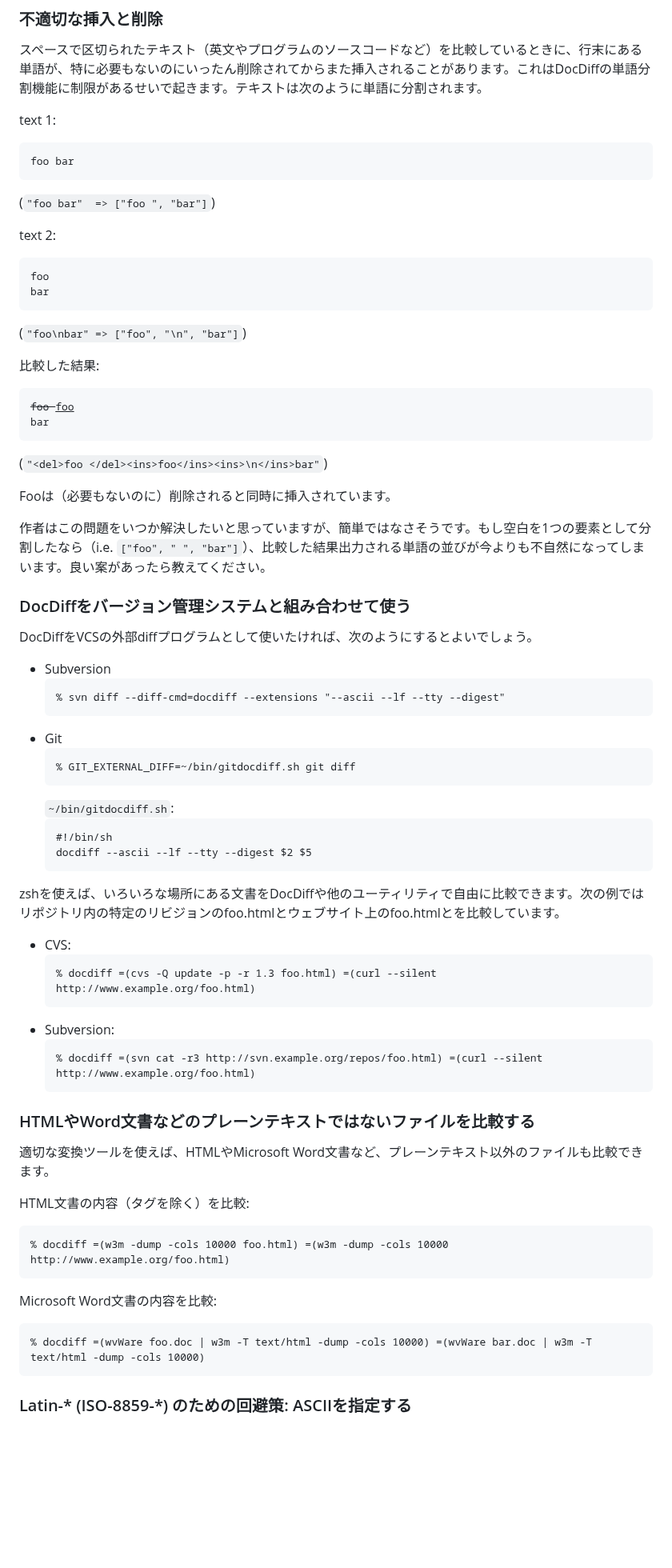
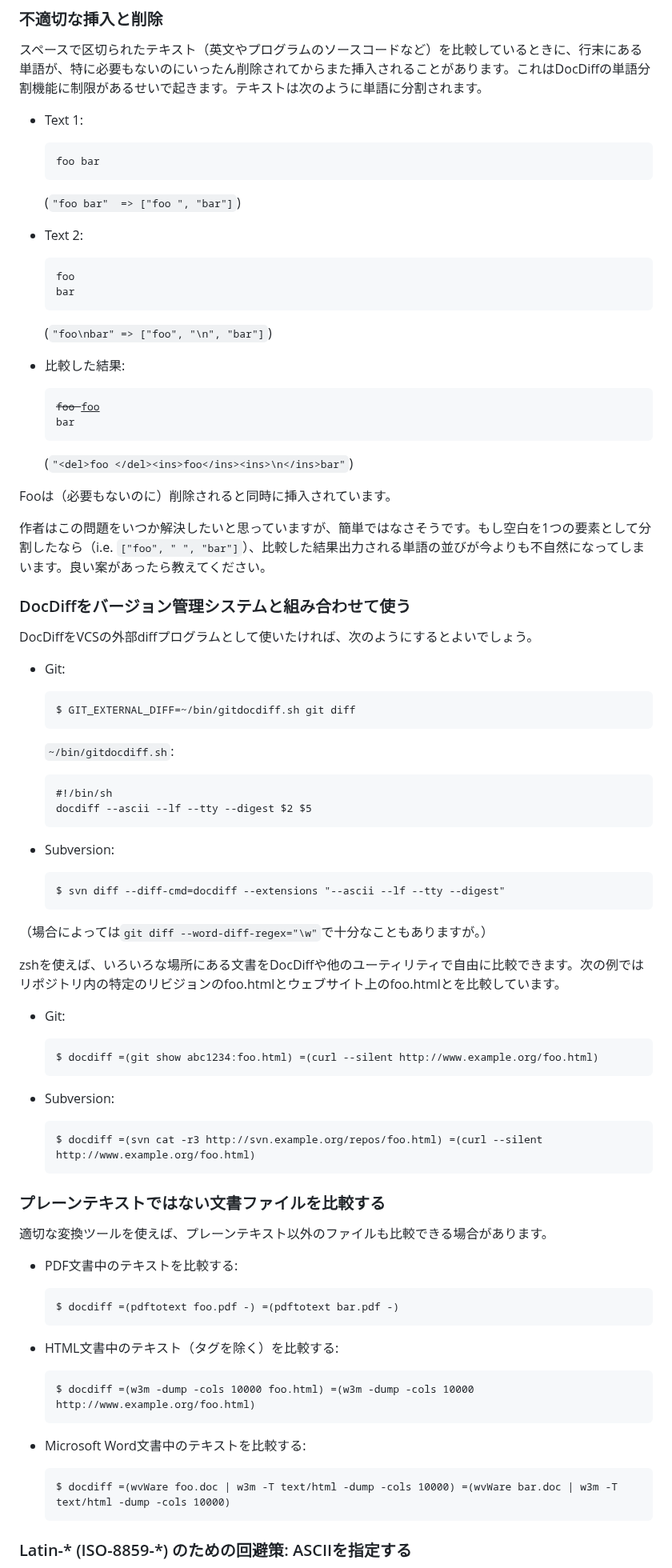
Before and after one commit to hisashim/docdiff, a Markdown page: README_ja.md, the part around one of its changes. Shown at 80% size. Rendered like a GitHub page; blank space fills up the shorter version.

````diff
--- a/README_ja.md
+++ b/README_ja.md
@@ -176,31 +176,25 @@ charstring.rb:47:in `extend': wrong argument type nil (expected Module) (TypeErr
 
 スペースで区切られたテキスト（英文やプログラムのソースコードなど）を比較しているときに、行末にある単語が、特に必要もないのにいったん削除されてからまた挿入されることがあります。これはDocDiffの単語分割機能に制限があるせいで起きます。テキストは次のように単語に分割されます。
 
-text 1:
+* Text 1:
+  ```
+  foo bar
+  ```
+  (`"foo bar"  => ["foo ", "bar"]`)
 
-```
-foo bar
-```
+* Text 2:
+  ```
+  foo
+  bar
+  ```
+  (`"foo\nbar" => ["foo", "\n", "bar"]`)
 
-(`"foo bar"  => ["foo ", "bar"]`)
-
-text 2:
-
-```
-foo
-bar
-```
-
-(`"foo\nbar" => ["foo", "\n", "bar"]`)
-
-比較した結果:
-
-<pre>
-<del>foo </del><ins>foo</ins><ins>
-</ins>bar
-</pre>
-
-(`"<del>foo </del><ins>foo</ins><ins>\n</ins>bar"`)
+* 比較した結果:
+  <pre>
+  <del>foo </del><ins>foo</ins><ins>
+  </ins>bar
+  </pre>
+  (`"<del>foo </del><ins>foo</ins><ins>\n</ins>bar"`)
 
 Fooは（必要もないのに）削除されると同時に挿入されています。
 
@@ -210,45 +204,53 @@ Fooは（必要もないのに）削除されると同時に挿入されてい
 
 DocDiffをVCSの外部diffプログラムとして使いたければ、次のようにするとよいでしょう。
 
-* Subversion
+* Git:
   ```
-  % svn diff --diff-cmd=docdiff --extensions "--ascii --lf --tty --digest"
-  ```
-* Git
-  ```
-  % GIT_EXTERNAL_DIFF=~/bin/gitdocdiff.sh git diff
+  $ GIT_EXTERNAL_DIFF=~/bin/gitdocdiff.sh git diff
   ```
   `~/bin/gitdocdiff.sh`:
   ```
   #!/bin/sh
   docdiff --ascii --lf --tty --digest $2 $5
   ```
+
+* Subversion:
+  ```
+  $ svn diff --diff-cmd=docdiff --extensions "--ascii --lf --tty --digest"
+  ```
+
+（場合によっては`git diff --word-diff-regex="\w"`で十分なこともありますが。）
+
 zshを使えば、いろいろな場所にある文書をDocDiffや他のユーティリティで自由に比較できます。次の例ではリポジトリ内の特定のリビジョンのfoo.htmlとウェブサイト上のfoo.htmlとを比較しています。
 
-* CVS:
+* Git:
   ```
-  % docdiff =(cvs -Q update -p -r 1.3 foo.html) =(curl --silent http://www.example.org/foo.html)
+  $ docdiff =(git show abc1234:foo.html) =(curl --silent http://www.example.org/foo.html)
   ```
+
 * Subversion:
   ```
-  % docdiff =(svn cat -r3 http://svn.example.org/repos/foo.html) =(curl --silent http://www.example.org/foo.html)
+  $ docdiff =(svn cat -r3 http://svn.example.org/repos/foo.html) =(curl --silent http://www.example.org/foo.html)
   ```
 
-### HTMLやWord文書などのプレーンテキストではないファイルを比較する
+### プレーンテキストではない文書ファイルを比較する
 
-適切な変換ツールを使えば、HTMLやMicrosoft Word文書など、プレーンテキスト以外のファイルも比較できます。
+適切な変換ツールを使えば、プレーンテキスト以外のファイルも比較できる場合があります。
 
-HTML文書の内容（タグを除く）を比較:
+* PDF文書中のテキストを比較する:
+  ```
+  $ docdiff =(pdftotext foo.pdf -) =(pdftotext bar.pdf -)
+  ```
 
-```
-% docdiff =(w3m -dump -cols 10000 foo.html) =(w3m -dump -cols 10000 http://www.example.org/foo.html)
-```
+* HTML文書中のテキスト（タグを除く）を比較する:
+  ```
+  $ docdiff =(w3m -dump -cols 10000 foo.html) =(w3m -dump -cols 10000 http://www.example.org/foo.html)
+  ```
 
-Microsoft Word文書の内容を比較:
-
-```
-% docdiff =(wvWare foo.doc | w3m -T text/html -dump -cols 10000) =(wvWare bar.doc | w3m -T text/html -dump -cols 10000)
-```
+* Microsoft Word文書中のテキストを比較する:
+  ```
+  $ docdiff =(wvWare foo.doc | w3m -T text/html -dump -cols 10000) =(wvWare bar.doc | w3m -T text/html -dump -cols 10000)
+  ```
 
 ### Latin-* (ISO-8859-*) のための回避策: ASCIIを指定する
 
````
Also changed, not shown: other parts of README_ja.md (+6 -7 lines), README.md (+57 -57 lines).
